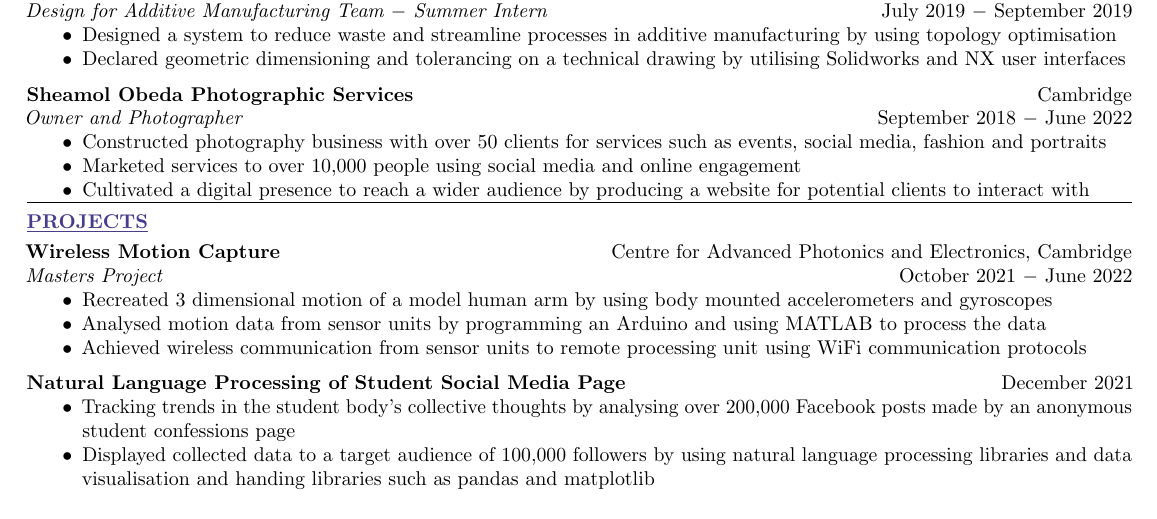
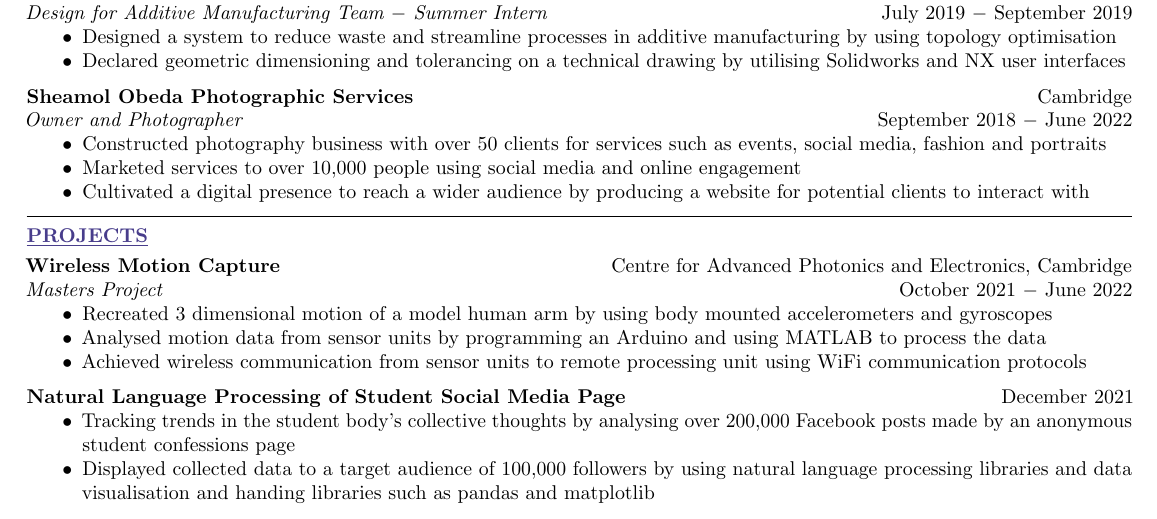
Before and after one commit to sheamol/CV, a LaTeX CV (Sheamol Obeda CV.tex): part of page 1 of 2, cut so that both start at the same text. Compiled offline with pdfLaTeX.

Commit message:
forgot a skip hehe

```diff
--- a/Sheamol Obeda CV.tex
+++ b/Sheamol Obeda CV.tex
@@ -79,7 +79,7 @@ Papers include: Business Economics, Strategic Management, Machine Learning, Deep
     \item Constructed photography business with over 50 clients for services such as events, social media, fashion and portraits
     \item Marketed services to over 10,000 people using social media and online engagement
     \item Cultivated a digital presence to reach a wider audience by producing a \href{www.sheamol.com}{website for potential clients} to interact with
-\end{itemize}
+\end{itemize} \medskip
 
 % \textbf{NCS} \hfill Birmingham \\
 % \textit{Senior Mentor} \hfill June 2018 $-$ July 2018
```
Also changed, not shown: Sheamol Obeda CV.pdf.
